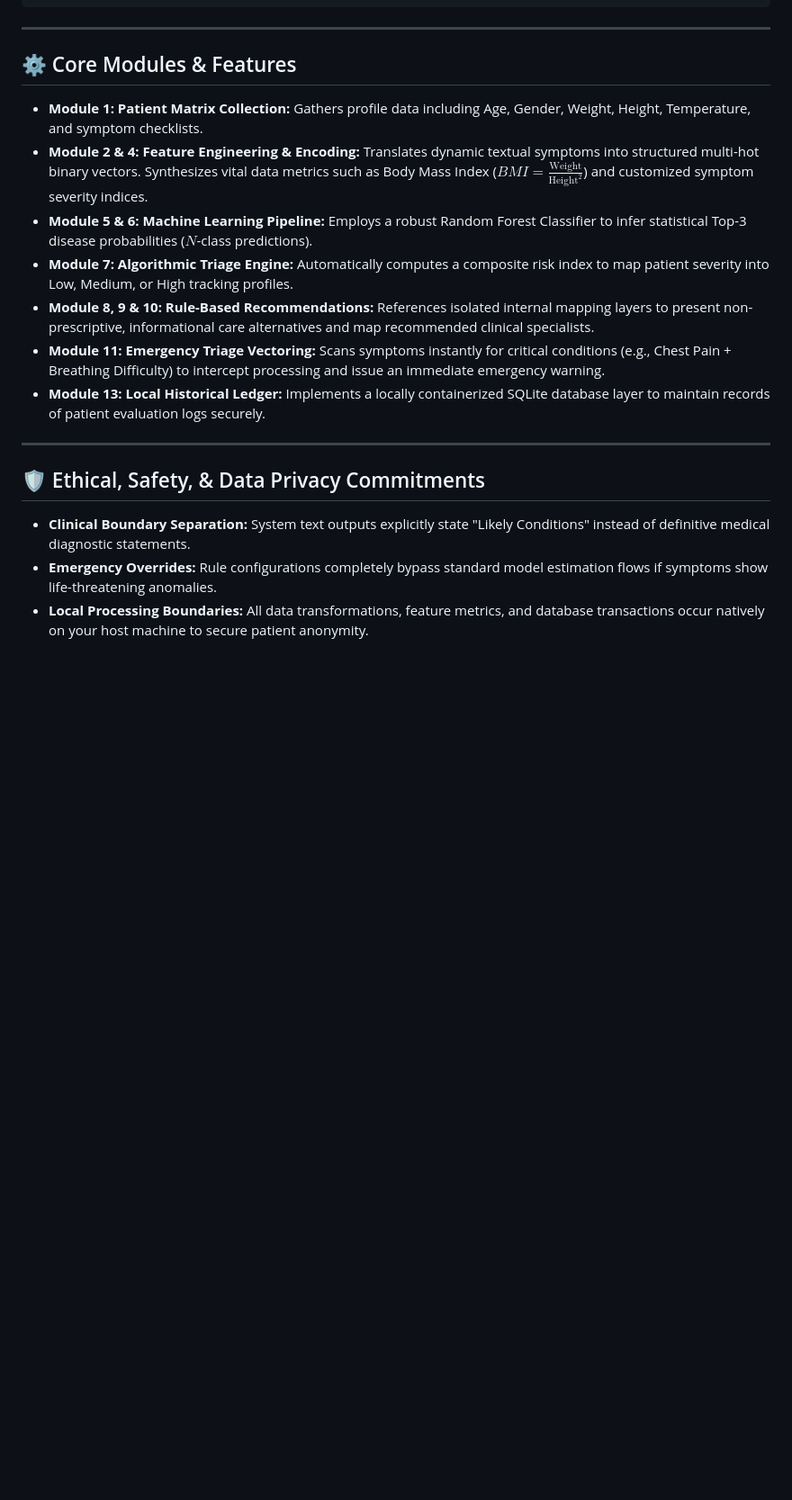
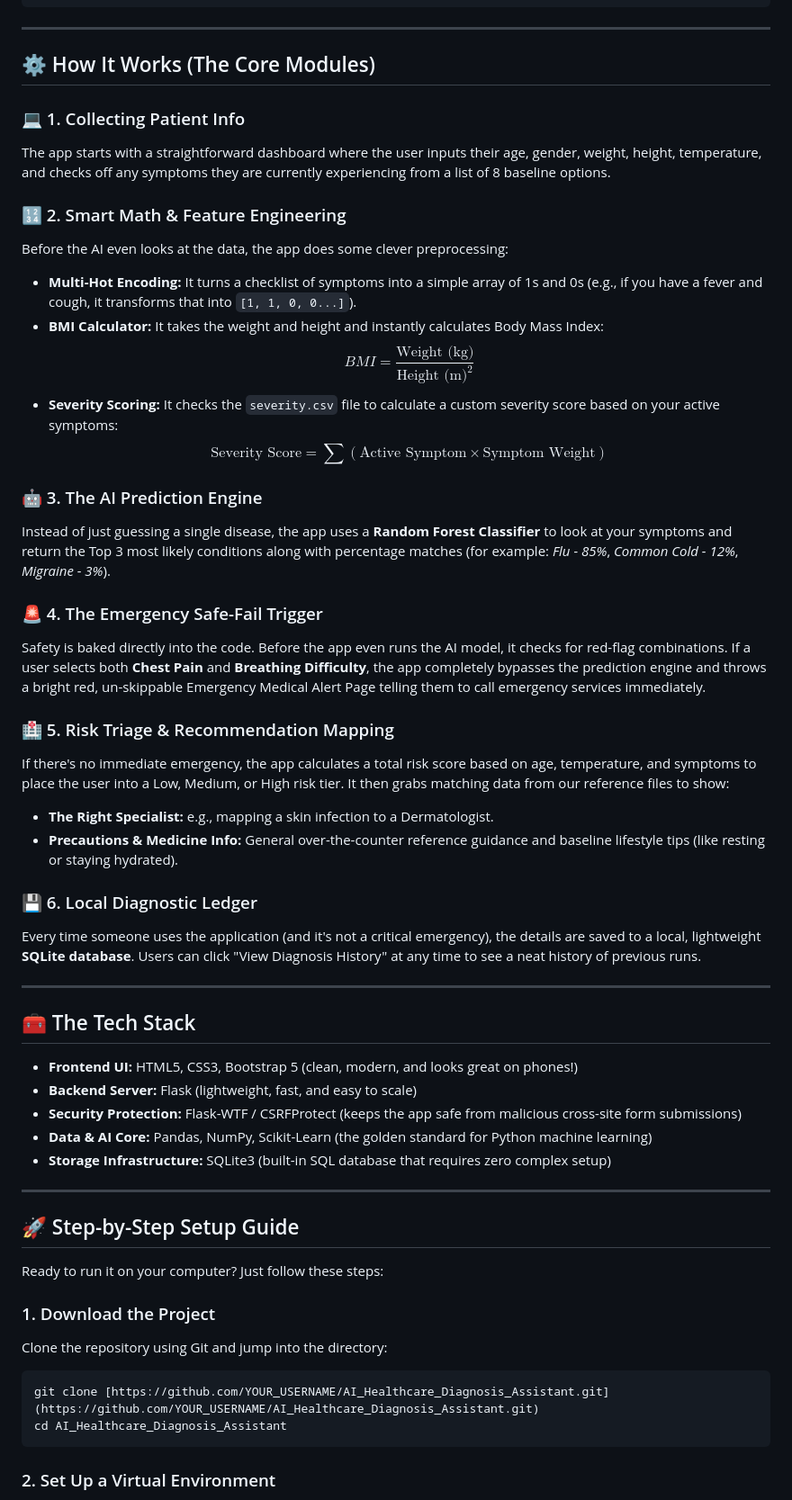
Before and after one commit to satwik-chaurasiya/Project-2-AI-Powered-Healthcare-Diagnosis-Assistant, a Markdown page: README.md, the part around one of its changes. Shown at 90% size. GitHub-like rendering; blank space fills up the shorter version.

````diff
--- a/README.md
+++ b/README.md
@@ -38,21 +38,53 @@ AI_Healthcare_Diagnosis_Assistant/
 └── README.md
 ```
 ---
+## ⚙️ How It Works (The Core Modules)
 
-## ⚙️ Core Modules & Features
+### 💻 1. Collecting Patient Info
+The app starts with a straightforward dashboard where the user inputs their age, gender, weight, height, temperature, and checks off any symptoms they are currently experiencing from a list of 8 baseline options.
 
-* **Module 1: Patient Matrix Collection:** Gathers profile data including Age, Gender, Weight, Height, Temperature, and symptom checklists.
-* **Module 2 & 4: Feature Engineering & Encoding:** Translates dynamic textual symptoms into structured multi-hot binary vectors. Synthesizes vital data metrics such as Body Mass Index ($BMI = \frac{\text{Weight}}{\text{Height}^2}$) and customized symptom severity indices.
-* **Module 5 & 6: Machine Learning Pipeline:** Employs a robust Random Forest Classifier to infer statistical Top-3 disease probabilities ($N$-class predictions).
-* **Module 7: Algorithmic Triage Engine:** Automatically computes a composite risk index to map patient severity into Low, Medium, or High tracking profiles.
-* **Module 8, 9 & 10: Rule-Based Recommendations:** References isolated internal mapping layers to present non-prescriptive, informational care alternatives and map recommended clinical specialists.
-* **Module 11: Emergency Triage Vectoring:** Scans symptoms instantly for critical conditions (e.g., Chest Pain + Breathing Difficulty) to intercept processing and issue an immediate emergency warning.
-* **Module 13: Local Historical Ledger:** Implements a locally containerized SQLite database layer to maintain records of patient evaluation logs securely.
+### 🔢 2. Smart Math & Feature Engineering
+Before the AI even looks at the data, the app does some clever preprocessing:
+* **Multi-Hot Encoding:** It turns a checklist of symptoms into a simple array of 1s and 0s (e.g., if you have a fever and cough, it transforms that into `[1, 1, 0, 0...]`).
+* **BMI Calculator:** It takes the weight and height and instantly calculates Body Mass Index:
+  $$BMI = \frac{\text{Weight (kg)}}{\text{Height (m)}^2}$$
+* **Severity Scoring:** It checks the `severity.csv` file to calculate a custom severity score based on your active symptoms:
+  $$\text{Severity Score} = \sum (\text{Active Symptom} \times \text{Symptom Weight})$$
+
+### 🤖 3. The AI Prediction Engine
+Instead of just guessing a single disease, the app uses a **Random Forest Classifier** to look at your symptoms and return the Top 3 most likely conditions along with percentage matches (for example: *Flu - 85%*, *Common Cold - 12%*, *Migraine - 3%*).
+
+### 🚨 4. The Emergency Safe-Fail Trigger
+Safety is baked directly into the code. Before the app even runs the AI model, it checks for red-flag combinations. If a user selects both **Chest Pain** and **Breathing Difficulty**, the app completely bypasses the prediction engine and throws a bright red, un-skippable Emergency Medical Alert Page telling them to call emergency services immediately.
+
+### 🏥 5. Risk Triage & Recommendation Mapping
+If there's no immediate emergency, the app calculates a total risk score based on age, temperature, and symptoms to place the user into a Low, Medium, or High risk tier. It then grabs matching data from our reference files to show:
+* **The Right Specialist:** e.g., mapping a skin infection to a Dermatologist.
+* **Precautions & Medicine Info:** General over-the-counter reference guidance and baseline lifestyle tips (like resting or staying hydrated).
+
+### 💾 6. Local Diagnostic Ledger
+Every time someone uses the application (and it's not a critical emergency), the details are saved to a local, lightweight **SQLite database**. Users can click "View Diagnosis History" at any time to see a neat history of previous runs.
 
 ---
 
-## 🛡️ Ethical, Safety, & Data Privacy Commitments
+## 🧰 The Tech Stack
 
-* **Clinical Boundary Separation:** System text outputs explicitly state "Likely Conditions" instead of definitive medical diagnostic statements.
-* **Emergency Overrides:** Rule configurations completely bypass standard model estimation flows if symptoms show life-threatening anomalies.
-* **Local Processing Boundaries:** All data transformations, feature metrics, and database transactions occur natively on your host machine to secure patient anonymity.
+* **Frontend UI:** HTML5, CSS3, Bootstrap 5 (clean, modern, and looks great on phones!)
+* **Backend Server:** Flask (lightweight, fast, and easy to scale)
+* **Security Protection:** Flask-WTF / CSRFProtect (keeps the app safe from malicious cross-site form submissions)
+* **Data & AI Core:** Pandas, NumPy, Scikit-Learn (the golden standard for Python machine learning)
+* **Storage Infrastructure:** SQLite3 (built-in SQL database that requires zero complex setup)
+---
+## 🚀 Step-by-Step Setup Guide
+
+Ready to run it on your computer? Just follow these steps:
+
+### 1. Download the Project
+Clone the repository using Git and jump into the directory:
+
+```bash
+git clone [https://github.com/YOUR_USERNAME/AI_Healthcare_Diagnosis_Assistant.git](https://github.com/YOUR_USERNAME/AI_Healthcare_Diagnosis_Assistant.git)
+cd AI_Healthcare_Diagnosis_Assistant
+```
+### 2. Set Up a Virtual Environment
+
````
Also changed, not shown: other parts of README.md (+72 -10 lines).
